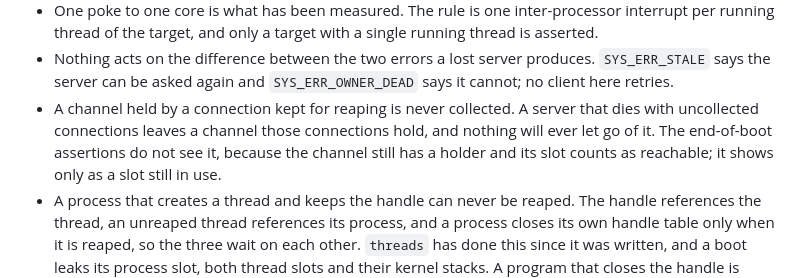
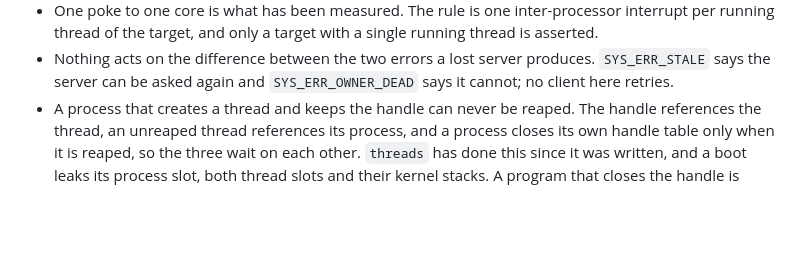
Before and after one commit to OrangeTide/nyctos, a Markdown page: README.md, the part around the change. Drawn GitHub-style; blank space fills up the shorter version.

Commit message:
Say the reaped-connection channel limitation once
Closing M21 replaced a limitation M20 had already made false, a channel
being allocated and never released, with the one M20's retrospective
actually left open. That one was already in the list further down, so
the list said it twice. The later entry stays and the inserted copy
goes.

```diff
--- a/README.md
+++ b/README.md
@@ -1199,11 +1199,6 @@ copyright comment near the top, per [docs/CODING_STYLE.md](docs/CODING_STYLE.md#
 - Nothing acts on the difference between the two errors a lost server
   produces. `SYS_ERR_STALE` says the server can be asked again and
   `SYS_ERR_OWNER_DEAD` says it cannot; no client here retries.
-- A channel held by a connection kept for reaping is never collected. A
-  server that dies with uncollected connections leaves a channel those
-  connections hold, and nothing will ever let go of it. The end-of-boot
-  assertions do not see it, because the channel still has a holder and
-  its slot counts as reachable; it shows only as a slot still in use.
 - A process that creates a thread and keeps the handle can never be
   reaped. The handle references the thread, an unreaped thread
   references its process, and a process closes its own handle table only
```
